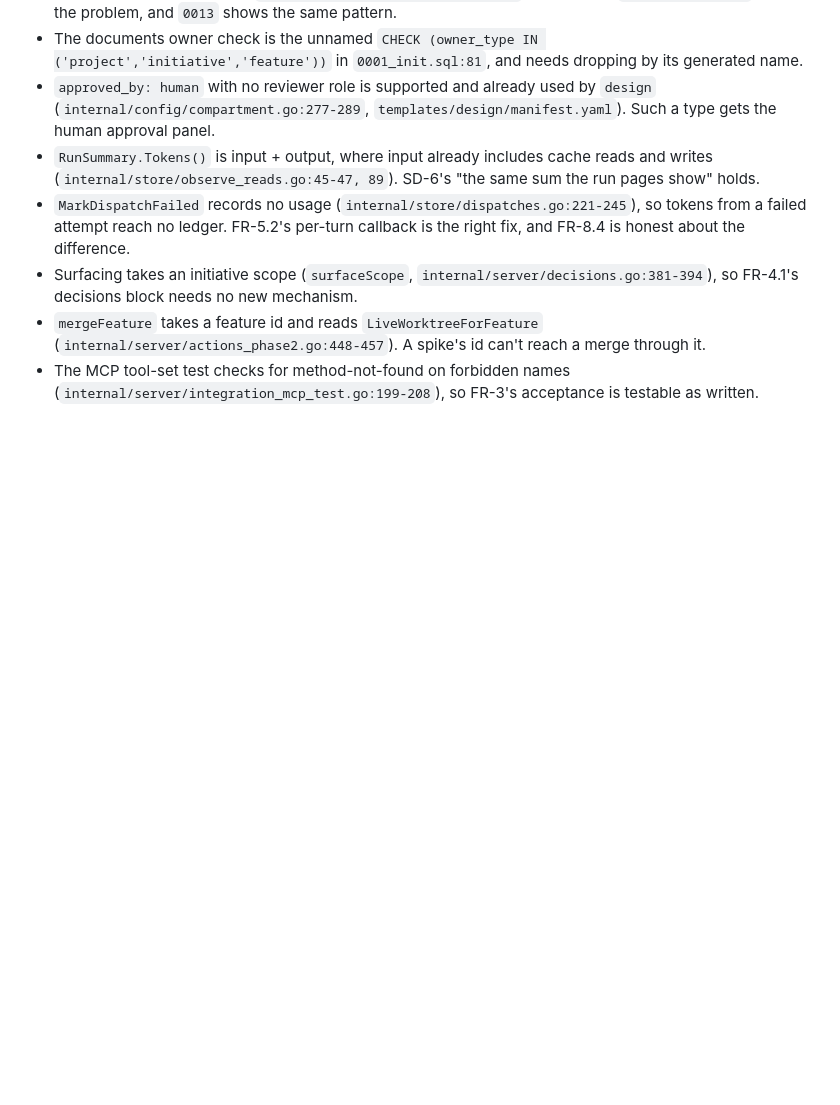
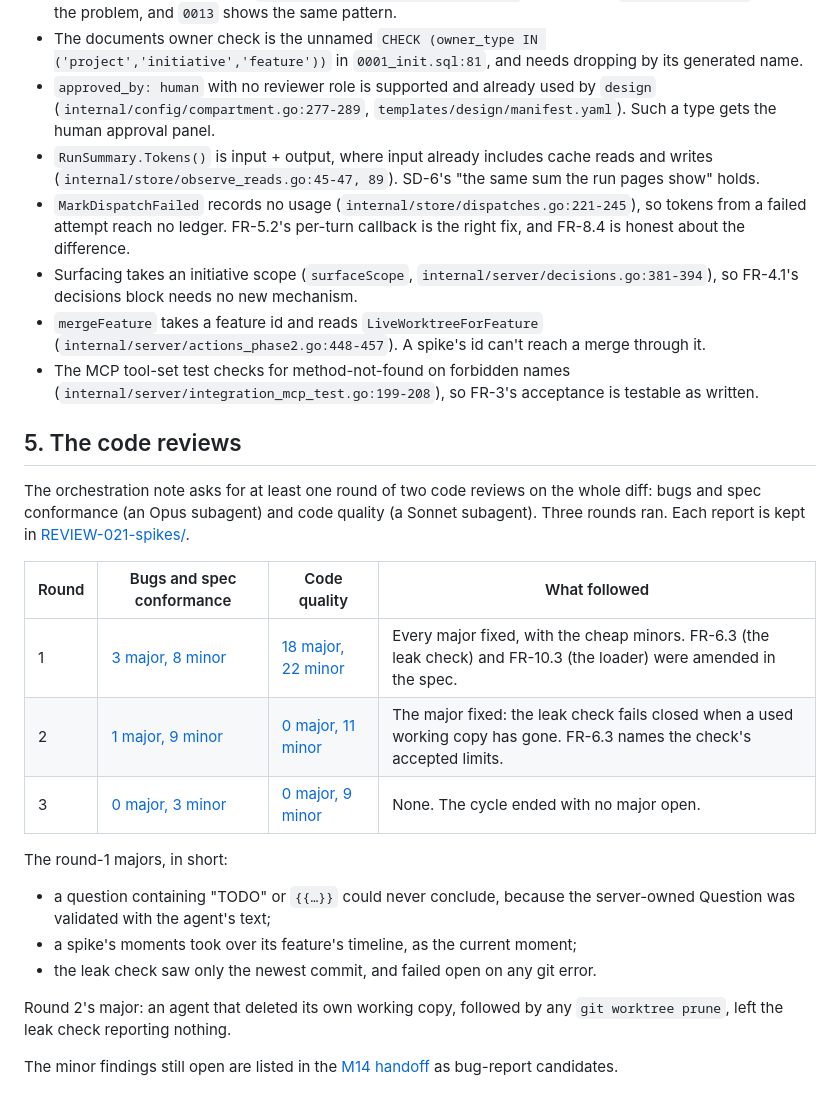
Before and after one commit to sambeau/cromwell, a Markdown page: docs/reviews/REVIEW-021-spikes.md, the part around the change. GitHub-like rendering; blank space fills up the shorter version.

```diff
--- a/docs/reviews/REVIEW-021-spikes.md
+++ b/docs/reviews/REVIEW-021-spikes.md
@@ -602,3 +602,29 @@ List these sites as an appendix, as REVIEW-019 R19-1 recommended for bugs.
 - Surfacing takes an initiative scope (`surfaceScope`, `internal/server/decisions.go:381-394`), so FR-4.1's decisions block needs no new mechanism.
 - `mergeFeature` takes a feature id and reads `LiveWorktreeForFeature` (`internal/server/actions_phase2.go:448-457`). A spike's id can't reach a merge through it.
 - The MCP tool-set test checks for method-not-found on forbidden names (`internal/server/integration_mcp_test.go:199-208`), so FR-3's acceptance is testable as written.
+
+## 5. The code reviews
+
+The orchestration note asks for at least one round of two code reviews on the
+whole diff: bugs and spec conformance (an Opus subagent) and code quality (a
+Sonnet subagent). Three rounds ran. Each report is kept in
+[REVIEW-021-spikes/](REVIEW-021-spikes/).
+
+| Round | Bugs and spec conformance | Code quality | What followed |
+|---|---|---|---|
+| 1 | [3 major, 8 minor](REVIEW-021-spikes/code-round-1-bugs.md) | [18 major, 22 minor](REVIEW-021-spikes/code-round-1-quality.md) | Every major fixed, with the cheap minors. FR-6.3 (the leak check) and FR-10.3 (the loader) were amended in the spec. |
+| 2 | [1 major, 9 minor](REVIEW-021-spikes/code-round-2-bugs.md) | [0 major, 11 minor](REVIEW-021-spikes/code-round-2-quality.md) | The major fixed: the leak check fails closed when a used working copy has gone. FR-6.3 names the check's accepted limits. |
+| 3 | [0 major, 3 minor](REVIEW-021-spikes/code-round-3-bugs.md) | [0 major, 9 minor](REVIEW-021-spikes/code-round-3-quality.md) | None. The cycle ended with no major open. |
+
+The round-1 majors, in short:
+- a question containing "TODO" or `{{…}}` could never conclude, because the
+  server-owned Question was validated with the agent's text;
+- a spike's moments took over its feature's timeline, as the current moment;
+- the leak check saw only the newest commit, and failed open on any git
+  error.
+
+Round 2's major: an agent that deleted its own working copy, followed by any
+`git worktree prune`, left the leak check reporting nothing.
+
+The minor findings still open are listed in the
+[M14 handoff](../notes/handoff-M14-2026-10-02.md) as bug-report candidates.
```
Also changed, not shown: docs/notes/dev-plan-M14-spikes.md (+16 -0 lines), docs/specs/SPEC-021-spikes.md (+12 -0 lines).
